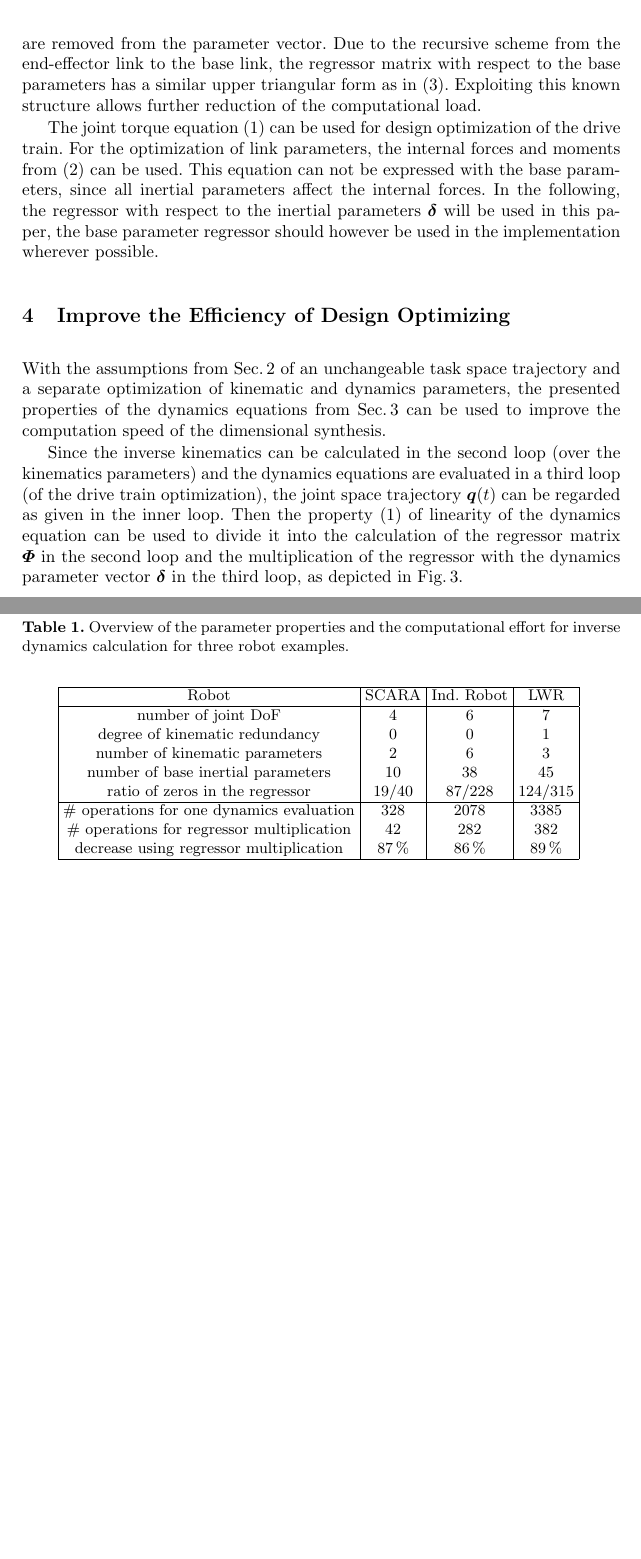
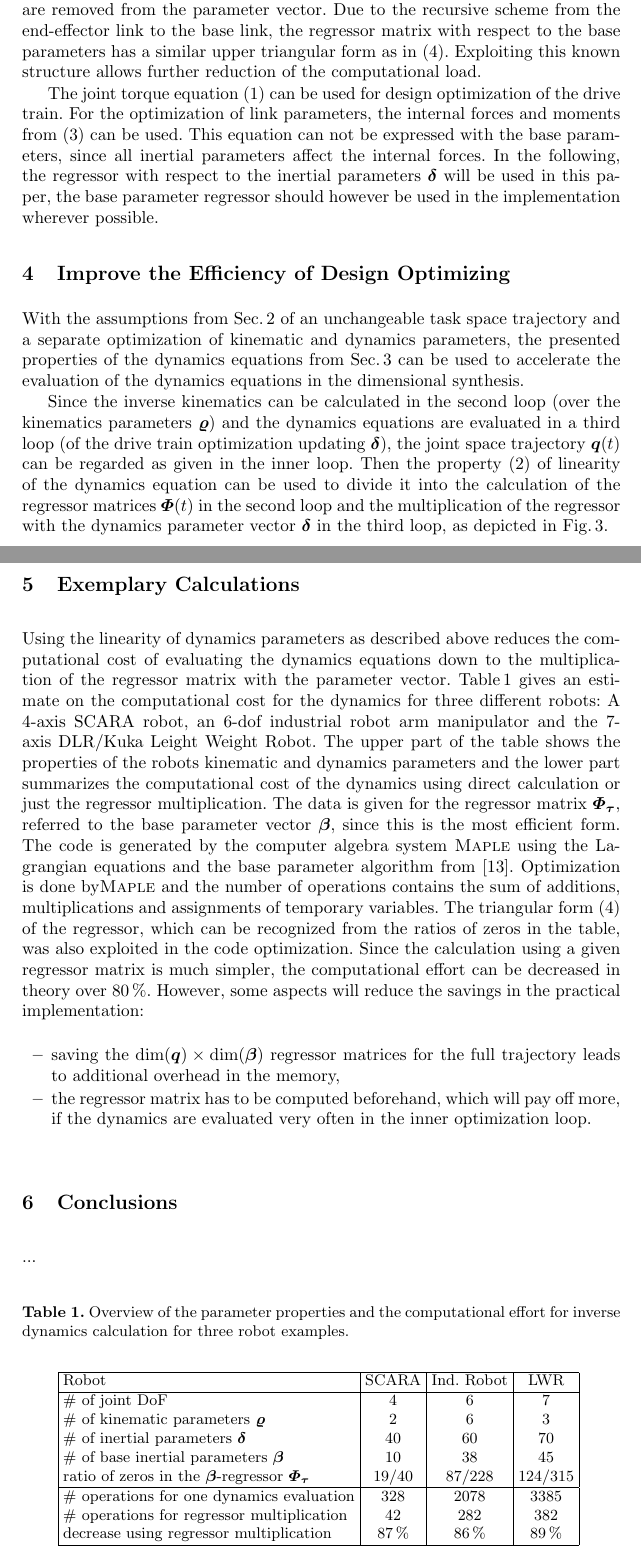
Before and after one commit to SchapplM/robsynth-paper_iftommwc2019_dimsynthminpar, a LaTeX thesis (paper/dimsynth_minpar_paper.tex): two parts of pages 6 and 7 of 8, joined at a grey line, cut so that both start at the same text, the shorter picture padded with empty space. Compiled offline with pdfLaTeX.

Commit message:
[paper] Kapitel zur Beispielrechnung als erste Version. Kleinere Korrekturen.

```diff
--- a/paper/dimsynth_minpar_paper.tex
+++ b/paper/dimsynth_minpar_paper.tex
@@ -285,17 +286,17 @@ Due to the recursive scheme from the end-effector link to the base link, the reg
 Exploiting this known structure allows further reduction of the computational load.
 
 % Für Segmentauslegung: Gelenkmomente sind allein nicht ausreichend. Bei Verwendung der Schnittkräfte in den Gelenken vor und nach dem Segment ist ebenfalls eine parameterlineare Darstellung möglich, allerdings sind durch Parameterzusammenfassung keine oder wesentlich weniger Vereinfachungen möglich als bei alleiniger Betrachtung der Gelenkmomente.
-The joint torque equation (\ref{equ:invdyn}) can be used for design optimization of the drive train.
+The joint torque equation (\ref{equ:invdyn_normal}) can be used for design optimization of the drive train.
 For the optimization of link parameters, the internal forces and moments from (\ref{equ:joint_wrench}) can be used. This equation can not be expressed with the base parameters, since all inertial parameters affect the internal forces.
 In the following, the regressor with respect to the inertial parameters $\bm{\delta}$ will be used in this paper, the base parameter regressor should however be used in the implementation wherever possible.
 
 \section{Improve the Efficiency of Design Optimizing}
 \label{sec:DesOptImprove}
 
-With the assumptions from Sec.\,\ref{sec:DimSynth} of an unchangeable task space trajectory and a separate optimization of kinematic and dynamics parameters, the presented properties of the dynamics equations from Sec.\,\ref{sec:DynMdl} can be used to improve the computation speed of the dimensional synthesis.
+With the assumptions from Sec.\,\ref{sec:DimSynth} of an unchangeable task space trajectory and a separate optimization of kinematic and dynamics parameters, the presented properties of the dynamics equations from Sec.\,\ref{sec:DynMdl} can be used to accelerate the evaluation of the dynamics equations in the dimensional synthesis.
 
-Since the inverse kinematics can be calculated in the second loop (over the kinematics parameters) and the dynamics equations are evaluated in a third loop (of the drive train optimization), the joint space trajectory $\bm{q}(t)$ can be regarded as given in the inner loop.
-Then the property (\ref{equ:invdyn}) of linearity of the dynamics equation can be used to divide it into the calculation of the regressor matrix $\bm{\Phi}$ in the second loop and the multiplication of the regressor with the dynamics parameter vector  $\bm{\delta}$ in the third loop, as depicted in Fig.\,\ref{fig:dimsynth_dyn_plin}.
+Since the inverse kinematics can be calculated in the second loop (over the kinematics parameters $\bm{\varrho}$) and the dynamics equations are evaluated in a third loop (of the drive train optimization updating $\bm{\delta}$), the joint space trajectory $\bm{q}(t)$ can be regarded as given in the inner loop.
+Then the property (\ref{equ:invdyn_reg}) of linearity of the dynamics equation can be used to divide it into the calculation of the regressor matrices $\bm{\Phi}(t)$ in the second loop and the multiplication of the regressor with the dynamics parameter vector  $\bm{\delta}$ in the third loop, as depicted in Fig.\,\ref{fig:dimsynth_dyn_plin}.
 
 % Formel: Optimierungsproblem
 % Formel: Ausklammern des Regressors aus einer Operation
@@ -315,25 +316,40 @@ Then the property (\ref{equ:invdyn}) of linearity of the dynamics equation can b
 \section{Exemplary Calculations}
 \label{sec:Example}
 
+% Aussage: Bei Verwendung des Ausklammerns der Dynamikgleichungen kann man ...% der Rechenzeit sparen.
+Using the linearity of dynamics parameters as described above reduces the computational cost of evaluating the dynamics equations down to the multiplication of the regressor matrix with the parameter vector.
+Table\,\ref{tab:computation} gives an estimate on the computational cost for the dynamics for three different robots: A 4-axis SCARA robot, an 6-dof industrial robot arm manipulator and the 7-axis DLR/Kuka Leight Weight Robot.
+The upper part of the table shows the properties of the robots kinematic and dynamics parameters and the lower part summarizes the computational cost of the dynamics using direct calculation or just the regressor multiplication.
+The data is given for the regressor matrix $\bm{\Phi}_{\bm{\tau}}$, referred to the base parameter vector $\bm{\beta}$, since this is the most efficient form.
+The code is generated by the computer algebra system \textsc{Maple} using the Lagrangian equations and the base parameter algorithm from \cite{KhalilDom2002}.
+Optimization is done by\textsc{Maple} and the number of operations contains the sum of additions, multiplications and assignments of temporary variables. % TODO: Sinus?
+The triangular form (\ref{equ:regressor_triangular}) of the regressor, which can be recognized from the ratios of zeros in the table, was also exploited in the code optimization.
+Since the calculation using a given regressor matrix is much simpler, the computational effort can be decreased in theory over 80\,\%.
+However, some aspects will reduce the savings in the practical implementation:
+\begin{itemize}
+\item saving the $\mathrm{dim}(\bm{q}) \times \mathrm{dim}(\bm{\beta})$ regressor matrices for the full trajectory leads to additional overhead in the memory,
+\item the regressor matrix has to be computed beforehand, which will pay off more, if the dynamics are evaluated very often in the inner optimization loop.
+\end{itemize}
+
 % Tabelle mit EE-FG, Anzahl Gelenke, Anzahl Kinematikparameter, Dimension Regressor, Anzahl Nullen, Operationen Dynamik aus Regressor, Operationen Matrix-Multiplikation.
 % Für Drei Roboter: LBR, Kuka 6FG, SCARA
-% Aussage: Bei Verwendung des Ausklammerns der Dynamikgleichungen kann man ...% der Rechenzeit sparen.
 
-\begin{table}[tb]
+
+\begin{table}[b]
     \caption{Overview of the parameter properties and the computational effort for inverse dynamics calculation for three robot examples.}
     \label{tab:computation}
     \centering
     \setlength\tabcolsep{3pt}
     \small
-    \begin{tabular}[t]{|c|c|c|c|}
+    \begin{tabular}[t]{|l|c|c|c|}
         \hline
         Robot & SCARA & Ind. Robot & LWR \\
         \hline
-        number of joint DoF  & 4 & 6 & 7 \\
-        degree of kinematic redundancy & 0 & 0 & 1 \\
-        number of kinematic parameters & 2 & 6 & 3 \\
-        number of base inertial parameters & 10 & 38 & 45 \\
-        ratio of zeros in the regressor & 19/40 & 87/228 & 124/315 \\
+        \# of joint DoF  & 4 & 6 & 7 \\
+        \# of kinematic parameters $\bm{\varrho}$ & 2 & 6 & 3 \\
+        \# of inertial parameters $\bm{\delta}$ & 40 & 60 & 70 \\
+        \# of base inertial parameters $\bm{\beta}$ & 10 & 38 & 45 \\
+        ratio of zeros in the $\bm{\beta}$-regressor $\bm{\Phi}_{\bm{\tau}}$ & 19/40 & 87/228 & 124/315 \\
         \hline
         \# operations for one dynamics evaluation & 328 & 2078 & 3385 \\
         \# operations for regressor multiplication & 42 & 282 & 382 \\
```
Also changed, not shown: paper/dimsynth_minpar_ref.bib (+4 -12 lines), paper/figures/dim_synth_dynamics_plin.pdf_tex, paper/figures/dim_synth_dynamics_plin.svg, paper/dimsynth_minpar_paper.tex (16 more changed lines).
